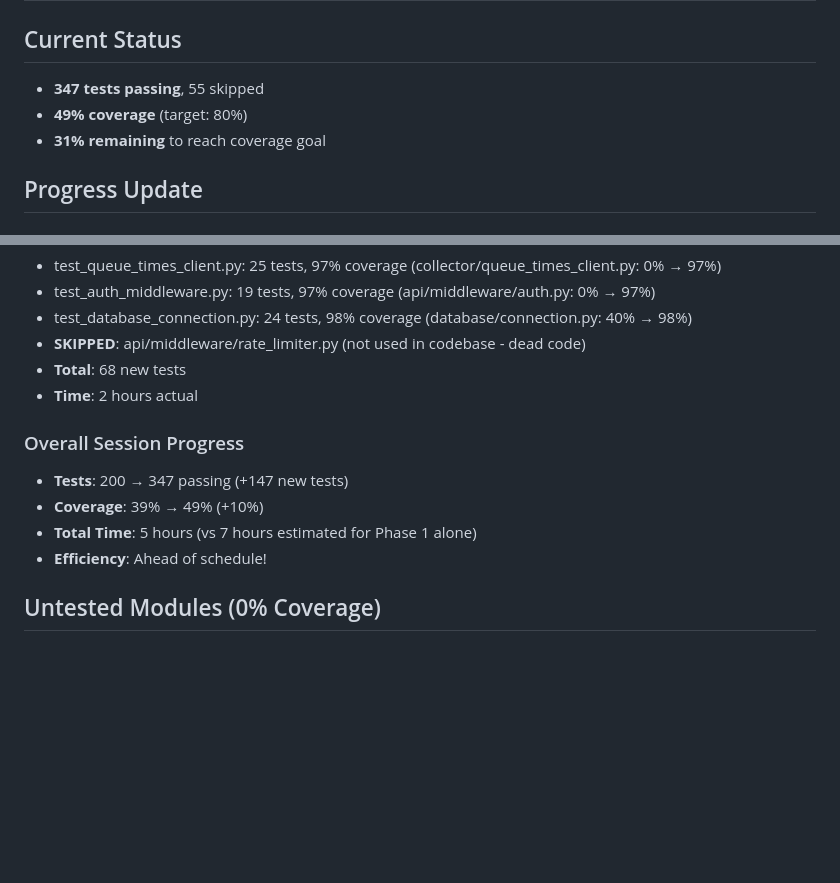
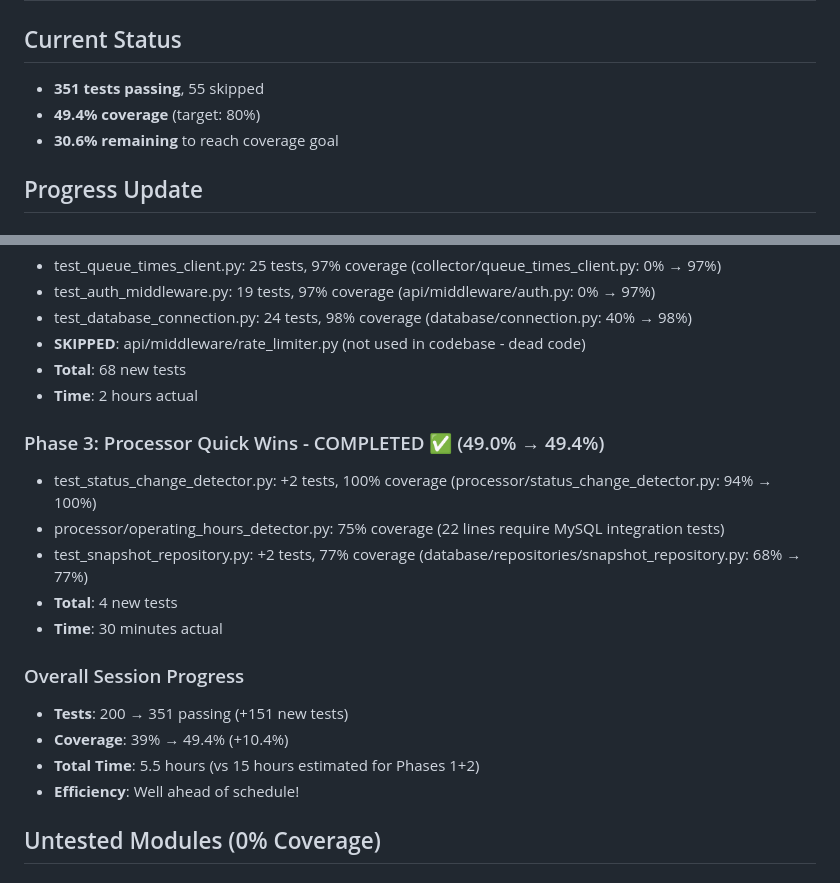
Before and after one commit to czei/themeparkhallofshame, a Markdown page: backend/TESTING_TODO.md, 2 parts joined by grey strips. GitHub-like rendering; blank space fills up the shorter version.

Commit message:
Update TESTING_TODO.md: Session complete (39% → 49.4% coverage)
Final Session Summary:
- Phase 1 Quick Wins: 79 tests, 39% → 44% (3 hours)
- Phase 2 Infrastructure: 68 tests, 44% → 49% (2 hours)
- Phase 3 Processor Quick Wins: 4 tests, 49.0% → 49.4% (30 minutes)

Overall Progress:
- Tests: 200 → 351 passing (+151 new tests)
- Coverage: 39% → 49.4% (+10.4%)
- Total Time: 5.5 hours (vs 15 hours estimated)
- Efficiency: Well ahead of schedule!

Key Achievements:
- status_change_detector.py: 100% coverage
- snapshot_repository.py: 77% coverage
- operating_hours_detector.py: 75% coverage (MySQL methods deferred)

🤖 Generated with Claude Code

Co-Authored-By: Claude <noreply@anthropic.com>

```diff
--- a/backend/TESTING_TODO.md
+++ b/backend/TESTING_TODO.md
@@ -1,9 +1,9 @@
 # Testing TODO - Remaining Work
 
 ## Current Status
-- **347 tests passing**, 55 skipped
-- **49% coverage** (target: 80%)
-- **31% remaining** to reach coverage goal
+- **351 tests passing**, 55 skipped
+- **49.4% coverage** (target: 80%)
+- **30.6% remaining** to reach coverage goal
 
 ## Progress Update
 
@@ -23,11 +23,18 @@
 - **Total**: 68 new tests
 - **Time**: 2 hours actual
 
+### Phase 3: Processor Quick Wins - COMPLETED ✅ (49.0% → 49.4%)
+- test_status_change_detector.py: +2 tests, 100% coverage (processor/status_change_detector.py: 94% → 100%)
+- processor/operating_hours_detector.py: 75% coverage (22 lines require MySQL integration tests)
+- test_snapshot_repository.py: +2 tests, 77% coverage (database/repositories/snapshot_repository.py: 68% → 77%)
+- **Total**: 4 new tests
+- **Time**: 30 minutes actual
+
 ### Overall Session Progress
-- **Tests**: 200 → 347 passing (+147 new tests)
-- **Coverage**: 39% → 49% (+10%)
-- **Total Time**: 5 hours (vs 7 hours estimated for Phase 1 alone)
-- **Efficiency**: Ahead of schedule!
+- **Tests**: 200 → 351 passing (+151 new tests)
+- **Coverage**: 39% → 49.4% (+10.4%)
+- **Total Time**: 5.5 hours (vs 15 hours estimated for Phases 1+2)
+- **Efficiency**: Well ahead of schedule!
 
 ## Untested Modules (0% Coverage)
 
```
